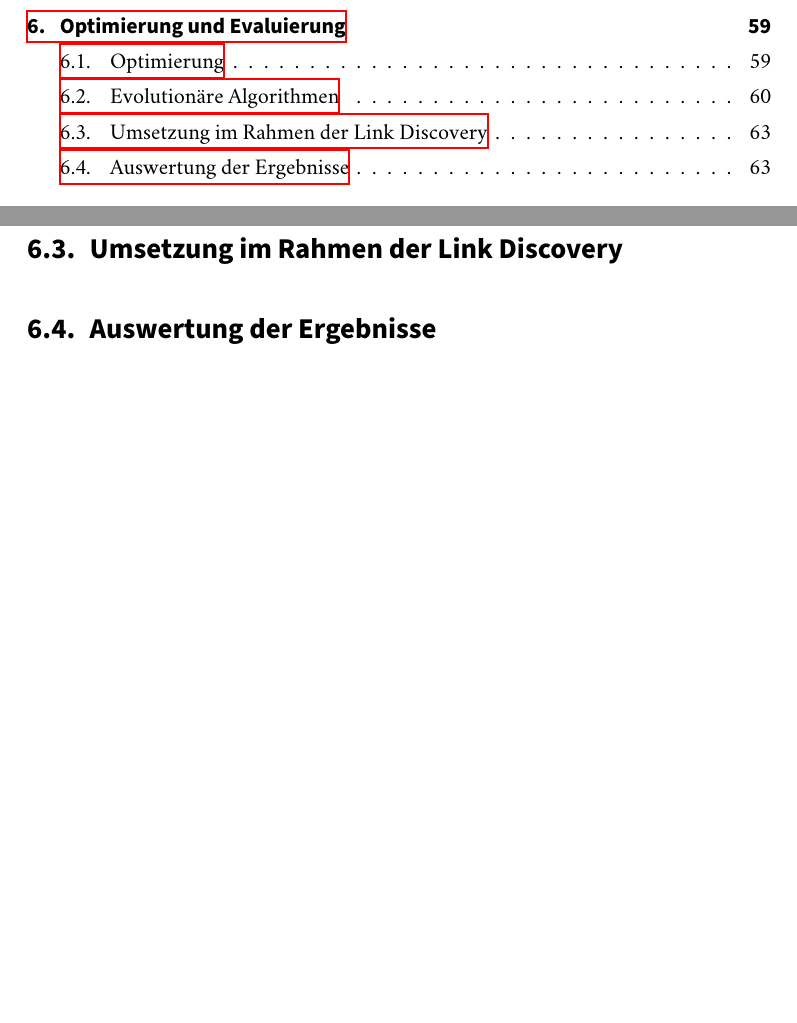
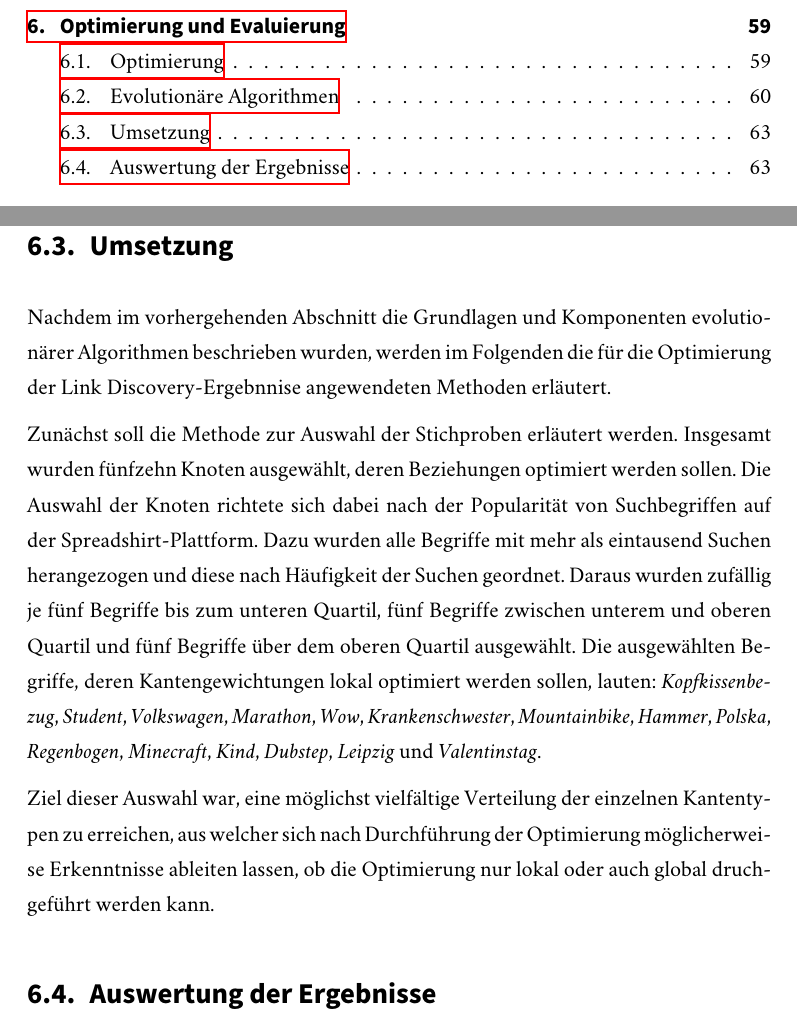
Before and after one commit to sebastianmarr/thesis, a LaTeX thesis (thesis/main.tex, which reads thesis/evaluation.tex): two parts of pages 6 and 69 of 77, joined at a grey line, cut so that both start at the same text, the shorter picture padded with empty space. Compiled offline with XeLaTeX; a missing font is replaced by an installed copy or a similar font.

Commit message:
evo: samples

```diff
--- a/thesis/evaluation.tex
+++ b/thesis/evaluation.tex
@@ -54,6 +54,12 @@ Die Reproduktion dient dazu, aus den im Selektionschritt ausgewählten Individue
 
 In der Literatur \cite{kw2007, tw2008, dj2006} finden sich für Selektion, Mutation und Rekombination Standardverfahren, die in Hinblick auf das zu lösende Optimierungsproblem ausgewählt werden können. Wie die beschriebenen Schritte des evolutionären Algorithmus für die Optimierung der Link Discovery implementiert wurden, wird im folgenden Abschnitt beschrieben.
 
-\section{Umsetzung im Rahmen der Link Discovery}
+\section{Umsetzung}
+
+Nachdem im vorhergehenden Abschnitt die Grundlagen und Komponenten evolutionärer Algorithmen beschrieben wurden, werden im Folgenden die für die Optimierung der Link Discovery-Ergebnnise angewendeten Methoden erläutert.
+
+Zunächst soll die Methode zur Auswahl der Stichproben erläutert werden. Insgesamt wurden fünfzehn Knoten ausgewählt, deren Beziehungen optimiert werden sollen. Die Auswahl der Knoten richtete sich dabei nach der Popularität von Suchbegriffen auf der Spreadshirt-Plattform. Dazu wurden alle Begriffe mit mehr als eintausend Suchen herangezogen und diese nach Häufigkeit der Suchen geordnet. Daraus wurden zufällig je fünf Begriffe bis zum unteren Quartil, fünf Begriffe zwischen unterem und oberen Quartil und fünf Begriffe über dem oberen Quartil ausgewählt. Die ausgewählten Begriffe, deren Kantengewichtungen lokal optimiert werden sollen, lauten: \emph{Kopfkissenbezug}, \emph{Student}, \emph{Volkswagen}, \emph{Marathon}, \emph{Wow}, \emph{Krankenschwester}, \emph{Mountainbike}, \emph{Hammer}, \emph{Polska}, \emph{Regenbogen}, \emph{Minecraft}, \emph{Kind}, \emph{Dubstep}, \emph{Leipzig} und \emph{Valentinstag}.
+
+Ziel dieser Auswahl war, eine möglichst vielfältige Verteilung der einzelnen Kantentypen zu erreichen, aus welcher sich nach Durchführung der Optimierung möglicherweise Erkenntnisse ableiten lassen, ob die Optimierung nur lokal oder auch global druchgeführt werden kann.
 
 \section{Auswertung der Ergebnisse}
```
